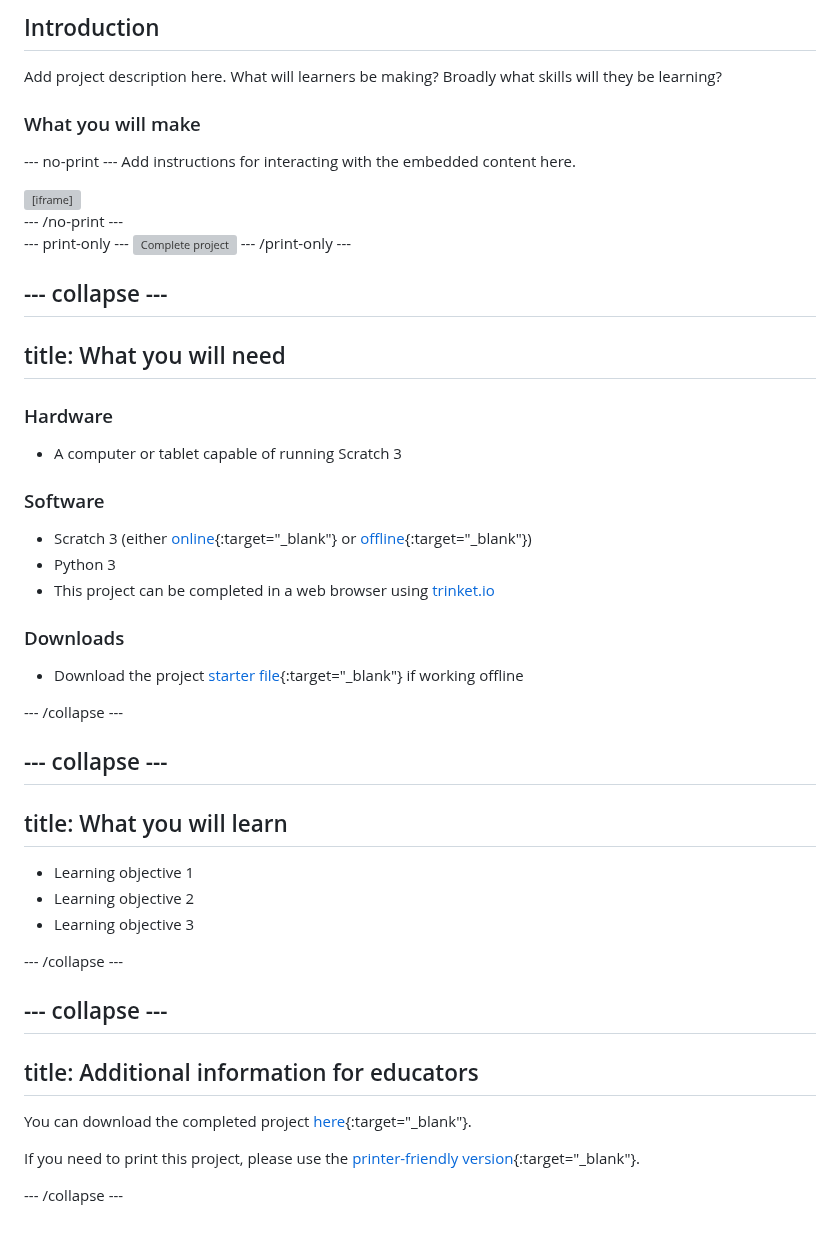
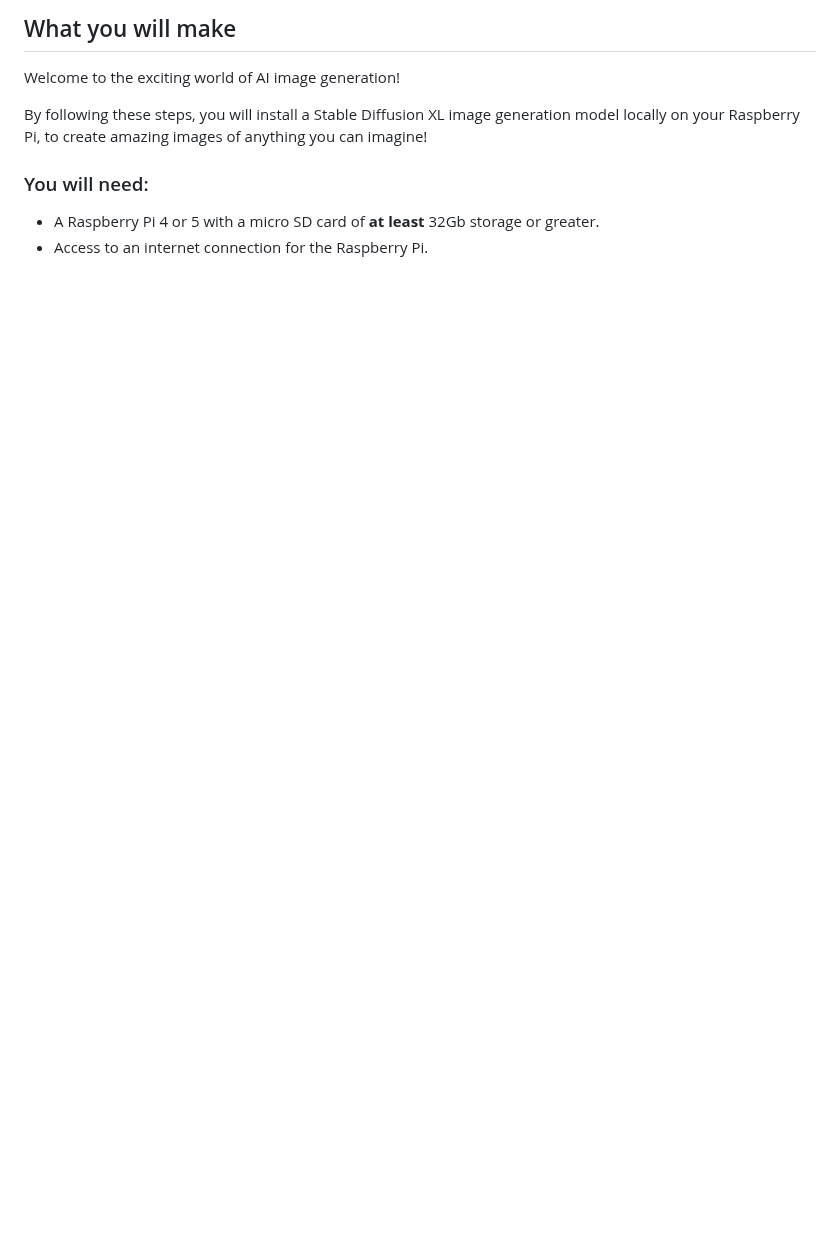
Before and after one commit to raspberrypilearning/ai-images-on-pi, a Markdown page: en/step_1.md, the part around the change. Drawn GitHub-style; blank space fills up the shorter version; grey boxes are pictures that could not be loaded.

```diff
--- a/en/step_1.md
+++ b/en/step_1.md
@@ -1,59 +1,9 @@
-## Introduction
+## What you will make
 
-Add project description here. What will learners be making? Broadly what skills will they be learning?
+Welcome to the exciting world of AI image generation!
 
-### What you will make
+By following these steps, you will install a Stable Diffusion XL image generation model locally on your Raspberry Pi, to create amazing images of anything you can imagine!
 
---- no-print ---
-Add instructions for interacting with the embedded content here.
-
-<div class="scratch-preview">
-  <iframe allowtransparency="true" width="485" height="402" src="https://scratch.mit.edu/projects/embed/160619869/?autostart=false" frameborder="0"></iframe>
-</div>
---- /no-print ---
-
---- print-only ---
-![Complete project](images/showcase_static.png)
---- /print-only ---
-
---- collapse ---
----
-title: What you will need
----
-### Hardware
-
-+ A computer or tablet capable of running Scratch 3
-
-### Software
-
-+ Scratch 3 (either [online](https://scratch.mit.edu/){:target="_blank"} or [offline](https://scratch.mit.edu/download){:target="_blank"})
-+ Python 3
-+ This project can be completed in a web browser using [trinket.io](https://trinket.io/)
-
-### Downloads
-
-+ Download the project [starter file](https://rpf.io/p/en/projectName-go){:target="_blank"} if working offline
-
---- /collapse ---
-
---- collapse ---
----
-title: What you will learn
----
-
-+ Learning objective 1
-+ Learning objective 2
-+ Learning objective 3
-
---- /collapse ---
-
---- collapse ---
----
-title: Additional information for educators
----
-
-You can download the completed project [here](https://rpf.io/p/en/projectName-get){:target="_blank"}.
-
-If you need to print this project, please use the [printer-friendly version](https://projects.raspberrypi.org/en/projects/projectName/print){:target="_blank"}.
-
---- /collapse ---
+### You will need:
+- A Raspberry Pi 4 or 5 with a micro SD card of **at least** 32Gb storage or greater.
+- Access to an internet connection for the Raspberry Pi.
```
Also changed, not shown: en/step_2.md (+14 -11 lines), en/step_3.md (+85 -4 lines), en/step_4.md (added, +5 -0 lines), en/images/terminal.png (added), 1 other file.
